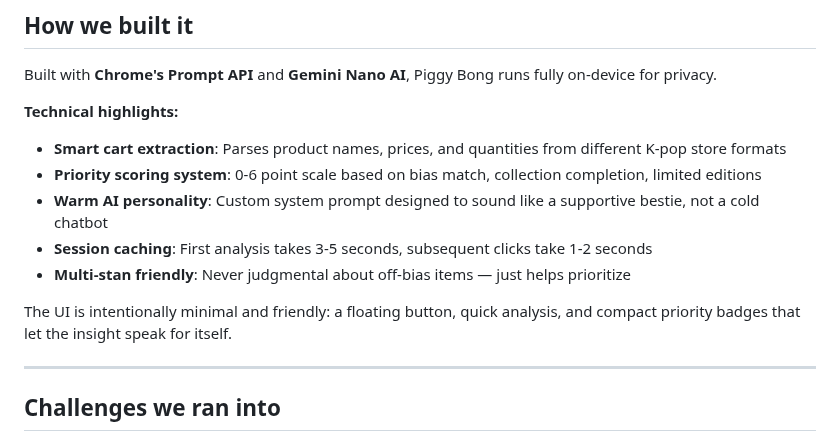
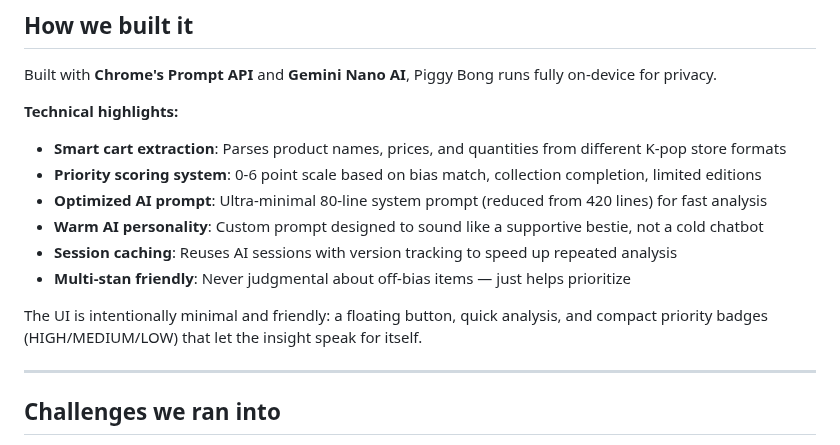
Before and after one commit to momow1127/piggybong-extension, a Markdown page: PROJECT_STORY.md, the part around the change. Drawn GitHub-style.

Commit message:
Update PROJECT_STORY.md to reflect optimized AI prompt
Changes:
- Updated technical highlights to mention 80-line minimal prompt
- Changed timing description to focus on session caching
- Mentioned priority badges (HIGH/MEDIUM/LOW) explicitly

🤖 Generated with [Claude Code](https://claude.com/claude-code)

Co-Authored-By: Claude <noreply@anthropic.com>

```diff
--- a/PROJECT_STORY.md
+++ b/PROJECT_STORY.md
@@ -27,11 +27,12 @@ Built with **Chrome's Prompt API** and **Gemini Nano AI**, Piggy Bong runs fully
 **Technical highlights:**
 - **Smart cart extraction**: Parses product names, prices, and quantities from different K-pop store formats
 - **Priority scoring system**: 0-6 point scale based on bias match, collection completion, limited editions
-- **Warm AI personality**: Custom system prompt designed to sound like a supportive bestie, not a cold chatbot
-- **Session caching**: First analysis takes 3-5 seconds, subsequent clicks take 1-2 seconds
+- **Optimized AI prompt**: Ultra-minimal 80-line system prompt (reduced from 420 lines) for fast analysis
+- **Warm AI personality**: Custom prompt designed to sound like a supportive bestie, not a cold chatbot
+- **Session caching**: Reuses AI sessions with version tracking to speed up repeated analysis
 - **Multi-stan friendly**: Never judgmental about off-bias items — just helps prioritize
 
-The UI is intentionally minimal and friendly: a floating button, quick analysis, and compact priority badges that let the insight speak for itself.
+The UI is intentionally minimal and friendly: a floating button, quick analysis, and compact priority badges (HIGH/MEDIUM/LOW) that let the insight speak for itself.
 
 ---
 
```
